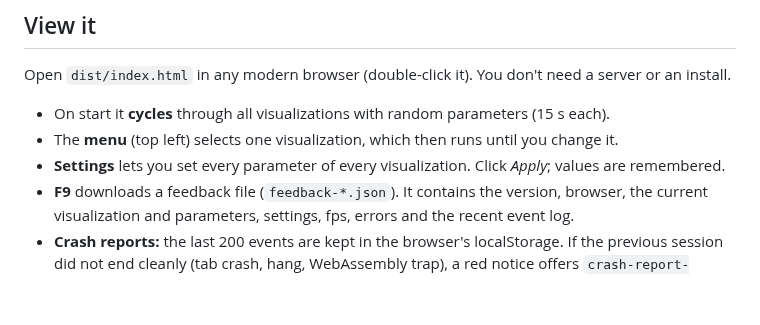
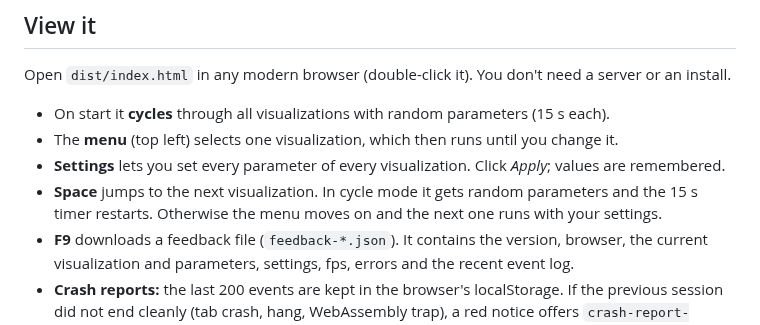
Before and after one commit to RobertBoettcherSF/symmetry-visualizations, a Markdown page: README.md, the part around the change. Rendered like a GitHub page; blank space fills up the shorter version.

```diff
--- a/README.md
+++ b/README.md
@@ -10,6 +10,7 @@ Open `dist/index.html` in any modern browser (double-click it). You don't need a
 * On start it **cycles** through all visualizations with random parameters (15 s each).
 * The **menu** (top left) selects one visualization, which then runs until you change it.
 * **Settings** lets you set every parameter of every visualization. Click *Apply*; values are remembered.
+* **Space** jumps to the next visualization. In cycle mode it gets random parameters and the 15 s timer restarts. Otherwise the menu moves on and the next one runs with your settings.
 * **F9** downloads a feedback file (`feedback-*.json`). It contains the version, browser, the current visualization and parameters, settings, fps, errors and the recent event log.
 * **Crash reports:** the last 200 events are kept in the browser's localStorage. If the previous session did not end cleanly (tab crash, hang, WebAssembly trap), a red notice offers `crash-report-*.json`. That file holds the events before the crash and the first events after the reload.
 
```
Also changed, not shown: screenshots/balance.png, 4 other files.
